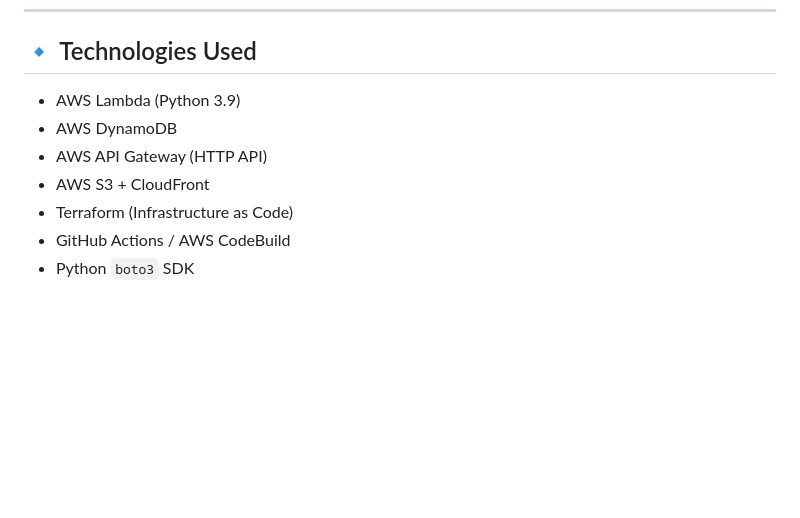
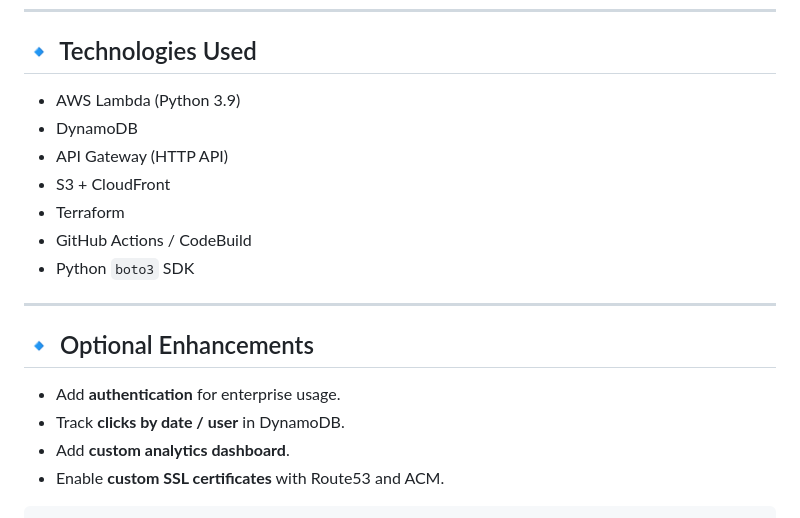
Before and after one commit to vikaskanchagarbelagal/Enterprise-Serverless-URL-Shortener-using-AWS, a Markdown page: README.md, the part around one of its changes. Rendered like a GitHub page; blank space fills up the shorter version.

````diff
--- a/README.md
+++ b/README.md
@@ -162,10 +160,21 @@ frontend_url = https://xxxxxx.cloudfront.net
 
 ## 🔹 Technologies Used
 
-- AWS Lambda (Python 3.9)
-- AWS DynamoDB
-- AWS API Gateway (HTTP API)
-- AWS S3 + CloudFront
-- Terraform (Infrastructure as Code)
-- GitHub Actions / AWS CodeBuild
-- Python `boto3` SDK
+* AWS Lambda (Python 3.9)
+* DynamoDB
+* API Gateway (HTTP API)
+* S3 + CloudFront
+* Terraform
+* GitHub Actions / CodeBuild
+* Python `boto3` SDK
+
+---
+
+## 🔹 Optional Enhancements
+
+* Add **authentication** for enterprise usage.
+* Track **clicks by date / user** in DynamoDB.
+* Add **custom analytics dashboard**.
+* Enable **custom SSL certificates** with Route53 and ACM.
+
+```
````
Also changed, not shown: other parts of README.md (+47 -49 lines).
